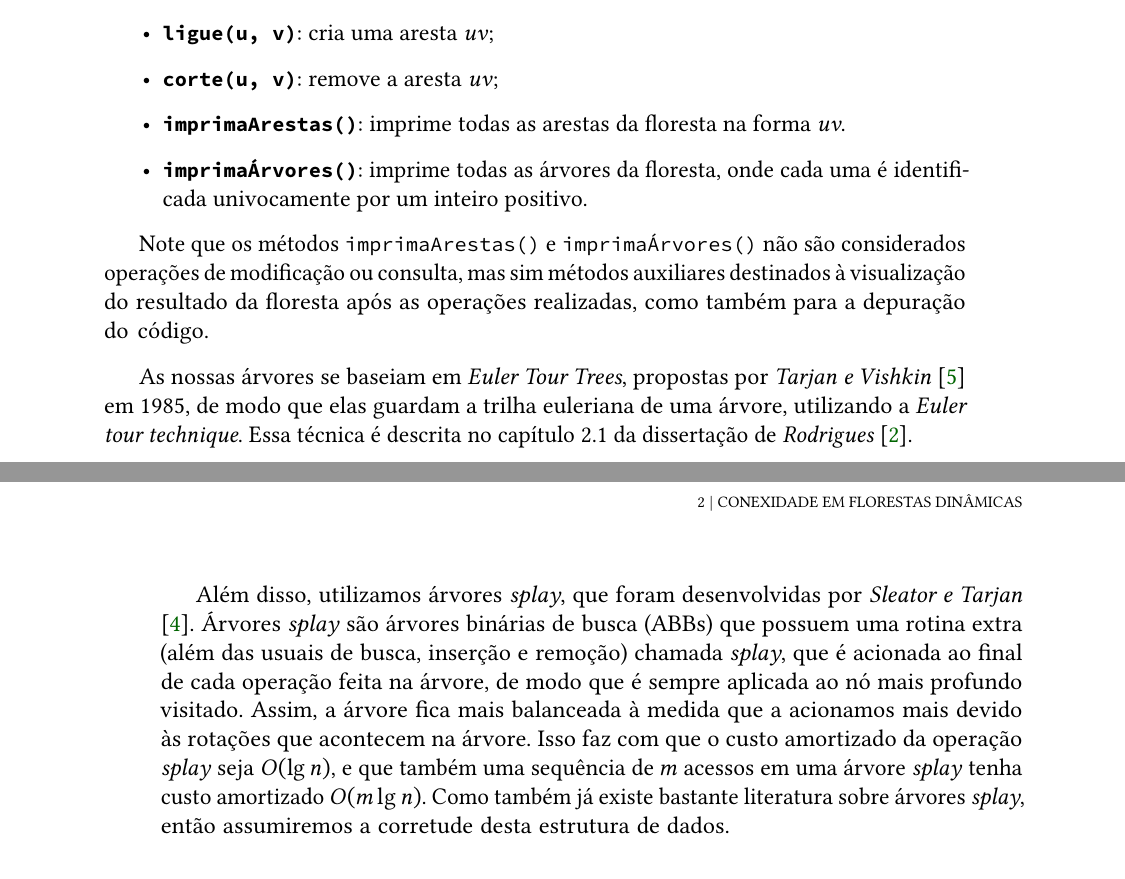
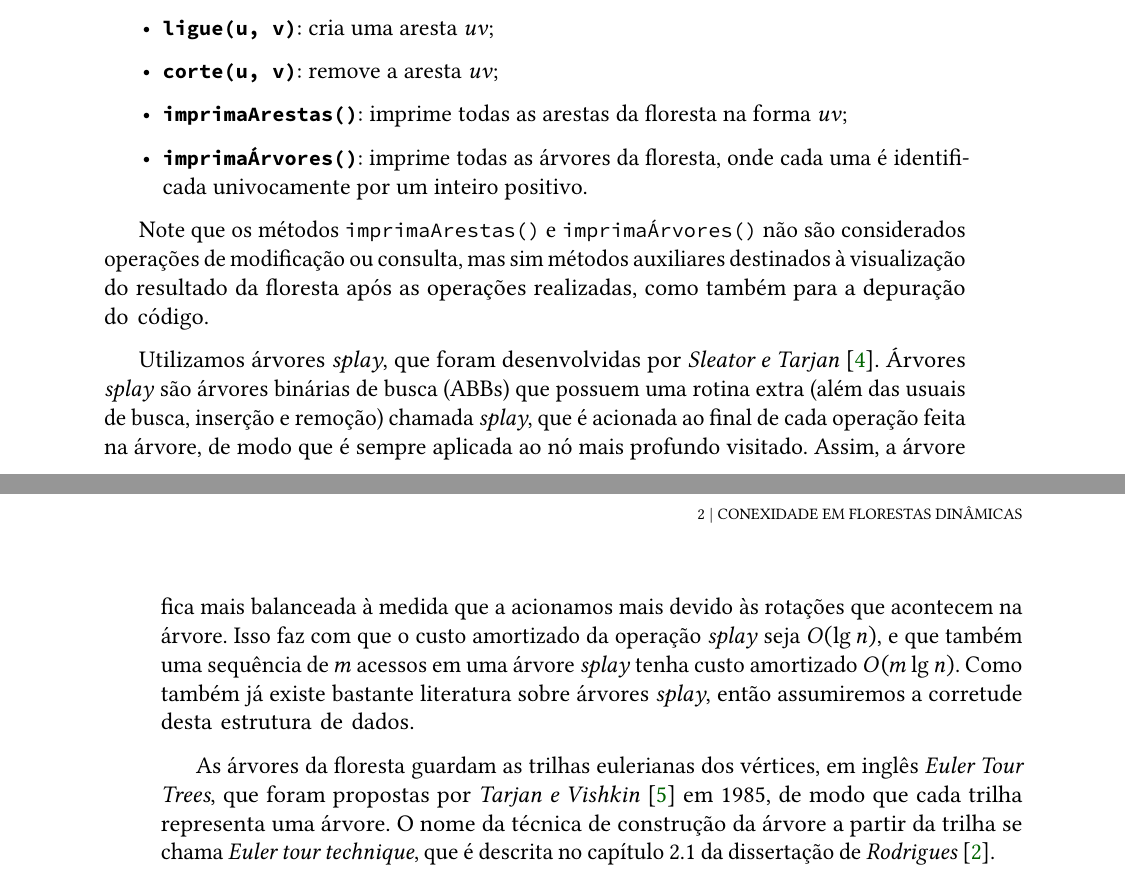
Before and after one commit to cjinshian27/TCC, a LaTeX thesis (thesis/tese.tex, which reads thesis/content/chapter-1.tex): two parts of pages 13 and 14 of 19, joined at a grey line, cut so that both start at the same text. Compiled offline with pdfLaTeX.

Commit message:
chore: rewrite certain portions of the thesis.

```diff
--- a/thesis/content/chapter-1.tex
+++ b/thesis/content/chapter-1.tex
@@ -15,12 +15,12 @@ A nossa biblioteca contém os seguintes métodos:
     \item \texttt{\textbf{conectado(u, v)}}: devolve verdadeiro se \textit{u} e \textit{v} estão na mesma componente e falso caso contrário;
     \item \texttt{\textbf{ligue(u, v)}}: cria uma aresta \textit{uv};
     \item \texttt{\textbf{corte(u, v)}}: remove a aresta \textit{uv};
-    \item \texttt{\textbf{imprimaArestas()}}: imprime todas as arestas da floresta na forma \textit{uv}.
+    \item \texttt{\textbf{imprimaArestas()}}: imprime todas as arestas da floresta na forma \textit{uv};
     \item \texttt{\textbf{imprimaÁrvores()}}: imprime todas as árvores da floresta, onde cada uma é identificada univocamente por um inteiro positivo.
 \end{itemize}
 
 Note que os métodos \texttt{imprimaArestas()} e \texttt{imprimaÁrvores()} não são considerados operações de modificação ou consulta, mas sim métodos auxiliares destinados à visualização do resultado da floresta após as operações realizadas, como também para a depuração do código.
 
-As nossas árvores se baseiam em \textit{Euler Tour Trees}, propostas por \textit{Tarjan e Vishkin} \cite{tarjan} em 1985, de modo que elas guardam a trilha euleriana de uma árvore, utilizando a \textit{Euler tour technique}. Essa técnica é descrita no capítulo 2.1 da dissertação de \textit{Rodrigues} \cite{arthur}.
+Utilizamos árvores \textit{splay}, que foram desenvolvidas por \textit{Sleator e Tarjan} \cite{sleator}. Árvores \textit{splay} são árvores binárias de busca (ABBs) que possuem uma rotina extra (além das usuais de busca, inserção e remoção) chamada \textit{splay}, que é acionada ao final de cada operação feita na árvore, de modo que é sempre aplicada ao nó mais profundo visitado. Assim, a árvore fica mais balanceada à medida que a acionamos mais devido às rotações que acontecem na árvore. Isso faz com que o custo amortizado da operação \textit{splay} seja $O(\lg n)$, e que também uma sequência de $m$ acessos em uma árvore \textit{splay} tenha custo amortizado $O(m \lg n)$.  Como também já existe bastante literatura sobre árvores \textit{splay}, então assumiremos a corretude desta estrutura de dados.
 
-Além disso, utilizamos árvores \textit{splay}, que foram desenvolvidas por \textit{Sleator e Tarjan} \cite{sleator}. Árvores \textit{splay} são árvores binárias de busca (ABBs) que possuem uma rotina extra (além das usuais de busca, inserção e remoção) chamada \textit{splay}, que é acionada ao final de cada operação feita na árvore, de modo que é sempre aplicada ao nó mais profundo visitado. Assim, a árvore fica mais balanceada à medida que a acionamos mais devido às rotações que acontecem na árvore. Isso faz com que o custo amortizado da operação \textit{splay} seja $O(\lg n)$, e que também uma sequência de $m$ acessos em uma árvore \textit{splay} tenha custo amortizado $O(m \lg n)$.  Como também já existe bastante literatura sobre árvores \textit{splay}, então assumiremos a corretude desta estrutura de dados.
+As árvores da floresta guardam as trilhas eulerianas dos vértices, em inglês \textit{Euler Tour Trees}, que foram propostas por \textit{Tarjan e Vishkin} \cite{tarjan} em 1985, de modo que cada trilha representa uma árvore. O nome da técnica de construção da árvore a partir da trilha se chama \textit{Euler tour technique}, que é descrita no capítulo 2.1 da dissertação de \textit{Rodrigues} \cite{arthur}.
```
Also changed, not shown: thesis/content/introduction.tex (+5 -5 lines).
